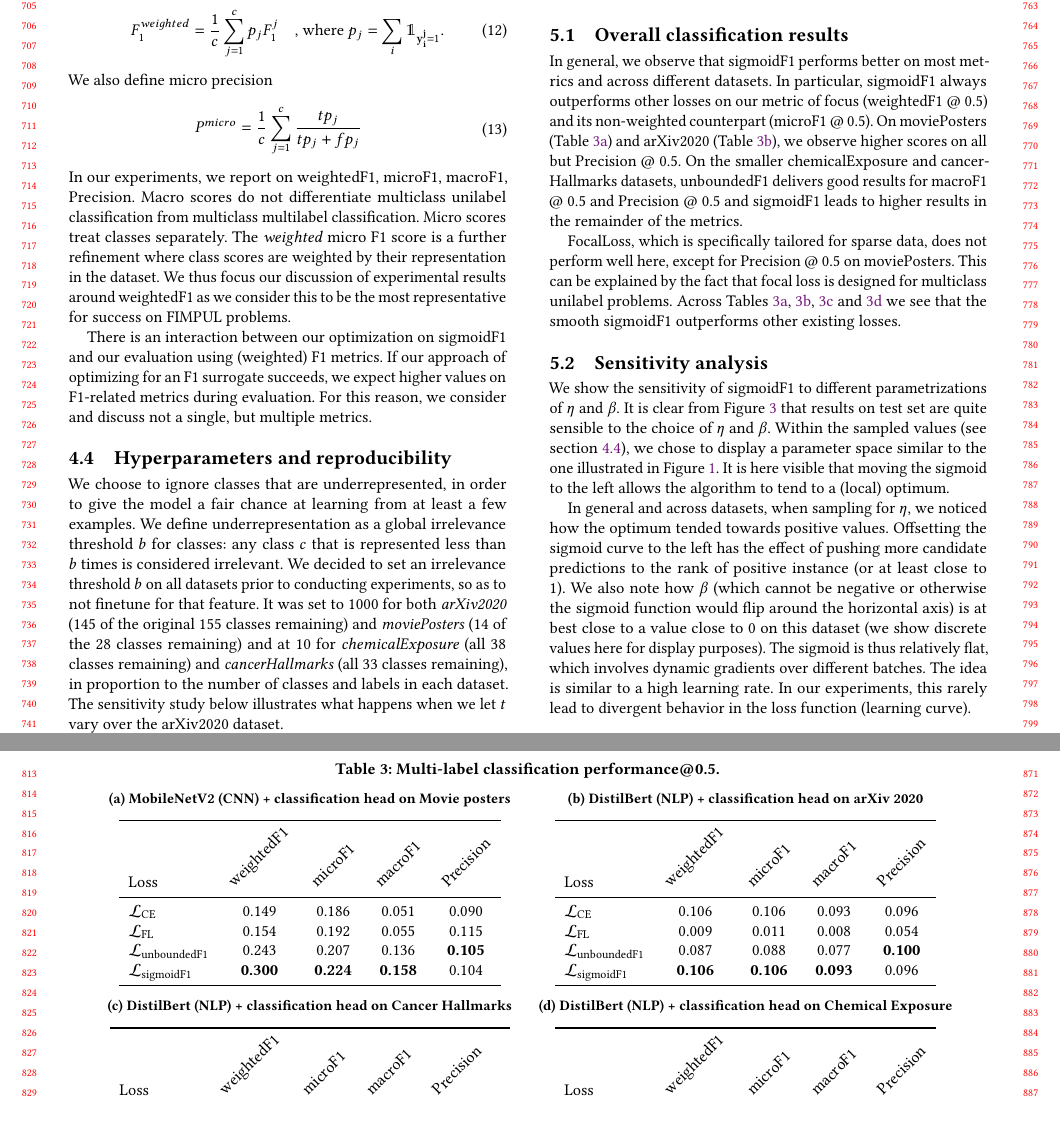
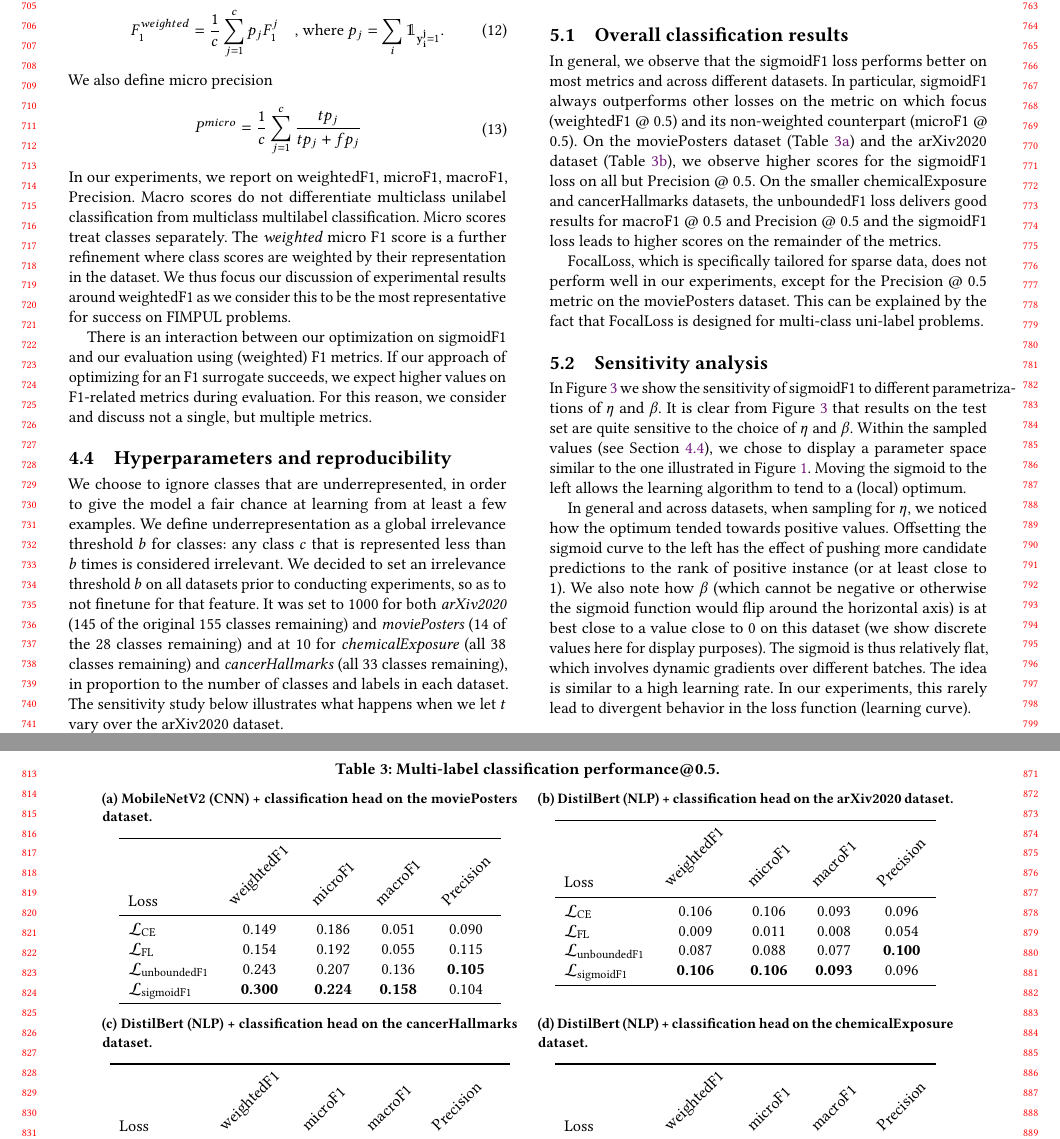
Before and after one commit to gabriben/multilabel, a LaTeX paper (main.tex, which reads sections/05-experimental-results.tex): two parts of pages 7 and 8 of 11, joined at a grey line, cut so that both start at the same text, the shorter picture padded with empty space. Compiled offline with pdfLaTeX.

Commit message:
Sorry. Some uncommitted edits for 5.

```diff
--- a/sections/05-experimental-results.tex
+++ b/sections/05-experimental-results.tex
@@ -7,20 +7,24 @@ We present classification results on four different datasets, movie\-Posters, ca
 
 \subsection{Overall classification results}
 
-In general, we observe that sigmoidF1 performs better on most metrics and across different datasets. In particular, sigmoidF1 always outperforms other losses on our metric of focus (weightedF1 @ 0.5) and its non-weighted counterpart (microF1 @ 0.5). On moviePosters (Table~\ref{tab:moviePosters}) and arXiv2020 (Table~\ref{tab:arxiv2020}), we observe higher scores on all but Precision @ 0.5. On the smaller chemicalExposure and cancerHallmarks datasets, unboundedF1 delivers good results for macroF1 @ 0.5 and Precision @ 0.5 and sigmoidF1 leads to higher results in the remainder of the metrics.
+In general, we observe that the sigmoidF1 loss performs better on most metrics and across different datasets. In particular, sigmoidF1 always outperforms other losses on the metric on which focus (weightedF1 @ 0.5) and its non-weighted counterpart (microF1 @ 0.5).
+On the moviePosters dataset (Table~\ref{tab:moviePosters}) and the arXiv2020 dataset (Table~\ref{tab:arxiv2020}), we observe higher scores for the sigmoidF1 loss on all but Precision @ 0.5.
+On the smaller chemicalExposure and cancerHallmarks datasets, the unboundedF1 loss delivers good results for macroF1 @ 0.5 and Precision @ 0.5 and the sigmoidF1 loss leads to higher scores on the remainder of the metrics.
 
 % \todo{Note that contrary to sigmoidF1, unboundedF1 can be particularly performant without requiring hyperparameter tuning.}\daan{Not a very strong point for sigmoidF1. Also not sure if I agree. We focus on weightedF1, that we hopefully succesfully defended in 4. We see substantial improvements for sigmoidF1 over softF1 across the board on that metric. So we should explain that we see that it optimized for a macro metric instead and clearly has success that. Can be a strong metric to consider for such a setting. That should be its on paragraph.}
 
 % \gab{comment on 0.0 CE for cancer}
 
-FocalLoss, which is specifically tailored for sparse data, does not perform well here, except for Precision @ 0.5 on moviePosters. This can be explained by the fact that focal loss is designed for multiclass unilabel problems. Across Tables \ref{tab:moviePosters}, \ref{tab:arxiv2020}, \ref{tab:cancerHallmarks} and \ref{tab:chemicalExposure} we see that the smooth sigmoidF1 outperforms other existing losses.
+FocalLoss, which is specifically tailored for sparse data, does not perform well in our experiments, except for the Precision @ 0.5 metric on the moviePosters dataset. This can be explained by the fact that FocalLoss is designed for multi-class uni-label problems.
+% We have already said the following:
+%Across Tables~\ref{tab:moviePosters}, \ref{tab:arxiv2020}, \ref{tab:cancerHallmarks} and \ref{tab:chemicalExposure} we see that the smooth sigmoidF1 loss outperforms other existing losses.
 
 \begin{table*}
 \caption{Multi-label classification performance@0.5.}
 \label{table:overallresults}
 \vspace{2mm}
 \begin{subtable}[t]{.95\columnwidth}
-  \caption{MobileNetV2 (CNN) + classification head on Movie posters}
+  \caption{MobileNetV2 (CNN) + classification head on the moviePosters dataset.}
   \label{tab:moviePosters}
 \centering
 \begin{tabular}{l ccccc}
@@ -37,7 +41,7 @@ $\mathcal{L}_{\text {sigmoidF1}}$ & \textbf{0.300} & \textbf{0.224} & \textbf{0.
 \end{subtable}
 \quad
 \begin{subtable}[t]{.95\columnwidth}
-  \caption{DistilBert (NLP) + classification head on  arXiv 2020}
+  \caption{DistilBert (NLP) + classification head on  the arXiv2020 dataset.}
   \label{tab:arxiv2020}
 \centering
 \begin{tabular}{l ccccc}
@@ -55,7 +59,7 @@ $\mathcal{L}_{\text {sigmoidF1}}$ & \textbf{0.106} & \textbf{0.106} & \textbf{0.
 
 \vspace{2mm}
 \begin{subtable}[t]{.95\columnwidth}
-  \caption{DistilBert (NLP) + classification head on Cancer Hallmarks}
+  \caption{DistilBert (NLP) + classification head on the cancerHallmarks dataset.}
   \label{tab:cancerHallmarks}
 \centering
 \begin{tabular}{l ccccc}
@@ -72,7 +76,7 @@ $\mathcal{L}_{\text {sigmoidF1}}$ & \textbf{0.202} & \textbf{0.313} & 0.095 & 0.
 \end{subtable}
 \quad
 \begin{subtable}[t]{.95\columnwidth}
-  \caption{DistilBert (NLP) + classification head on Chemical Exposure}
+  \caption{DistilBert (NLP) + classification head on the chemicalExposure dataset.}
   \label{tab:chemicalExposure}
 \centering
 \begin{tabular}{l ccccc}
@@ -91,7 +95,7 @@ $\mathcal{L}_{\text {sigmoidF1}}$ & \textbf{0.319} & \textbf{0.432} & 0.113 & 0.
 
 \subsection{Sensitivity analysis}
 
-We show the sensitivity of sigmoidF1 to different parametrizations of $\eta$ and $\beta$. It is clear from Figure \ref{fig:betaEta} that results on test set are quite sensible to the choice of $\eta$ and $\beta$. Within the sampled values (see section~\ref{subsec:hypers}), we chose to display a parameter space similar to the one illustrated in Figure \ref{fig:sigmoid}. It is here visible that moving the sigmoid to the left allows the algorithm to tend to a (local) optimum.
+In Figure \ref{fig:betaEta} we show the sensitivity of sigmoidF1 to different parametrizations of $\eta$ and $\beta$. It is clear from Figure \ref{fig:betaEta} that results on the test set are quite sensitive to the choice of $\eta$ and $\beta$. Within the sampled values (see Section~\ref{subsec:hypers}), we chose to display a parameter space similar to the one illustrated in Figure~\ref{fig:sigmoid}. Moving the sigmoid to the left allows the learning algorithm to tend to a (local) optimum.
 
 In general and across datasets, when sampling for $\eta$, we noticed how the optimum tended towards positive values. Offsetting the sigmoid curve to the left has the effect of pushing more candidate predictions to the rank of positive instance (or at least close to 1). We also note how $\beta$ (which cannot be negative or otherwise the sigmoid function would flip around the horizontal axis) is at best close to a value close to 0 on this dataset (we show discrete values here for display purposes). The sigmoid is thus relatively flat, which involves dynamic gradients over different batches. The idea is similar to a high learning rate. In our experiments, this rarely lead to divergent behavior in the loss function (learning curve).
 
```
Also changed, not shown: sections/06-related-work.tex (+1 -1 lines).
